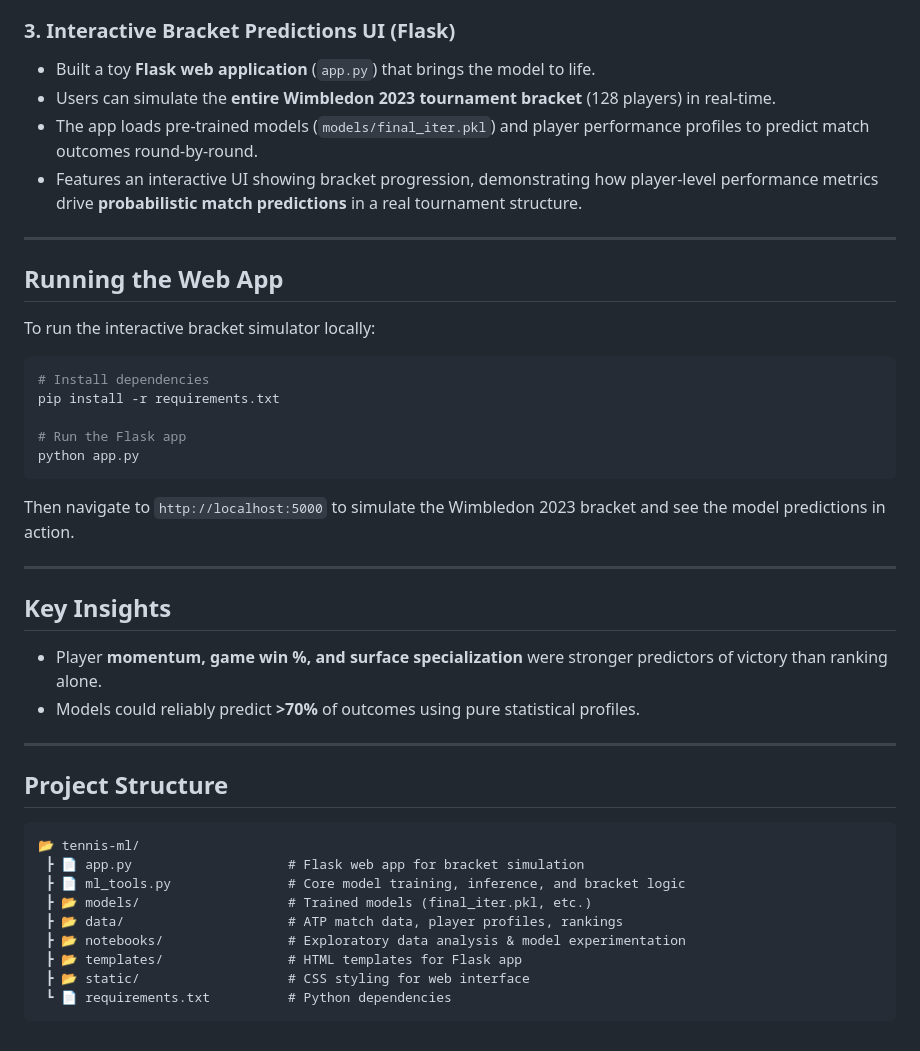
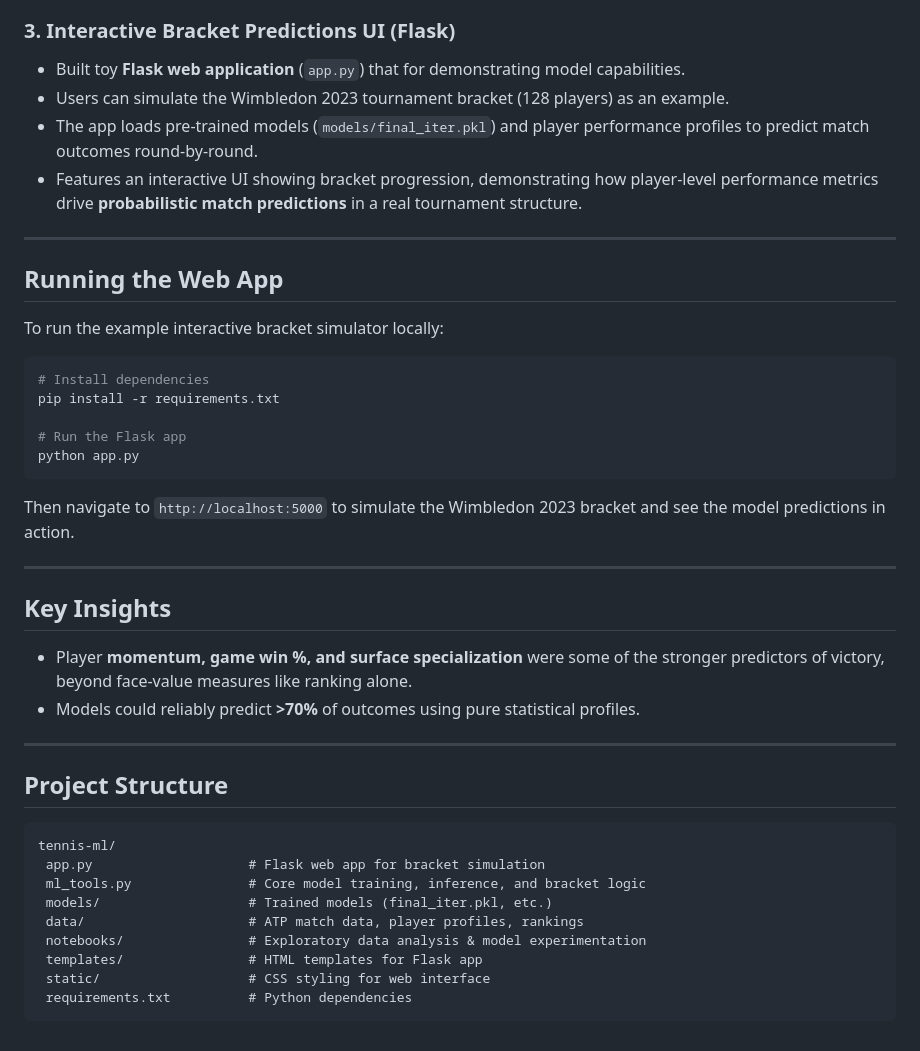
Before and after one commit to kabirmoghe/tennis-predictions-ml, a Markdown page: README.md, the part around the change. GitHub-like rendering.

````diff
--- a/README.md
+++ b/README.md
@@ -37,8 +37,8 @@ Essentially an analytical dive into the dynamics of competition:
 
 ### 3. Interactive Bracket Predictions UI (Flask)
 
-- Built a toy **Flask web application** (`app.py`) that brings the model to life.
-- Users can simulate the **entire Wimbledon 2023 tournament bracket** (128 players) in real-time.
+- Built toy **Flask web application** (`app.py`) that for demonstrating model capabilities.
+- Users can simulate the Wimbledon 2023 tournament bracket (128 players) as an example.
 - The app loads pre-trained models (`models/final_iter.pkl`) and player performance profiles to predict match outcomes round-by-round.
 - Features an interactive UI showing bracket progression, demonstrating how player-level performance metrics drive **probabilistic match predictions** in a real tournament structure.
 
@@ -46,7 +46,7 @@ Essentially an analytical dive into the dynamics of competition:
 
 ## Running the Web App
 
-To run the interactive bracket simulator locally:
+To run the example interactive bracket simulator locally:
 
 ```bash
 # Install dependencies
@@ -62,7 +62,7 @@ Then navigate to `http://localhost:5000` to simulate the Wimbledon 2023 bracket
 
 ## Key Insights
 
-- Player **momentum, game win %, and surface specialization** were stronger predictors of victory than ranking alone.
+- Player **momentum, game win %, and surface specialization** were some of the stronger predictors of victory, beyond face-value measures like ranking alone.
 - Models could reliably predict **>70%** of outcomes using pure statistical profiles.
 
 ---
@@ -70,13 +70,13 @@ Then navigate to `http://localhost:5000` to simulate the Wimbledon 2023 bracket
 ## Project Structure
 
 ```text
-📂 tennis-ml/
- ┣ 📄 app.py                    # Flask web app for bracket simulation
- ┣ 📄 ml_tools.py               # Core model training, inference, and bracket logic
- ┣ 📂 models/                   # Trained models (final_iter.pkl, etc.)
- ┣ 📂 data/                     # ATP match data, player profiles, rankings
- ┣ 📂 notebooks/                # Exploratory data analysis & model experimentation
- ┣ 📂 templates/                # HTML templates for Flask app
- ┣ 📂 static/                   # CSS styling for web interface
- ┗ 📄 requirements.txt          # Python dependencies
+tennis-ml/
+ app.py                    # Flask web app for bracket simulation
+ ml_tools.py               # Core model training, inference, and bracket logic
+ models/                   # Trained models (final_iter.pkl, etc.)
+ data/                     # ATP match data, player profiles, rankings
+ notebooks/                # Exploratory data analysis & model experimentation
+ templates/                # HTML templates for Flask app
+ static/                   # CSS styling for web interface
+ requirements.txt          # Python dependencies
 ```
````
